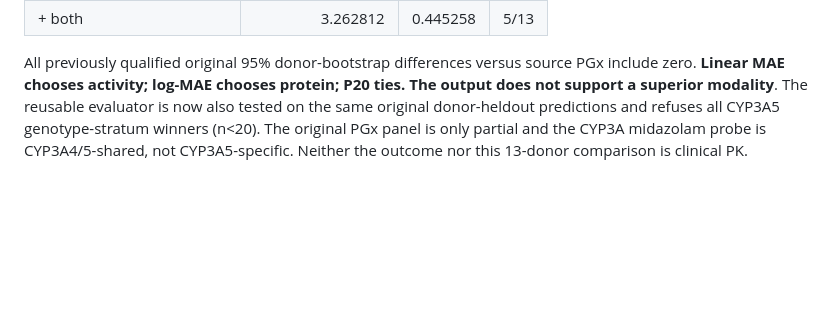
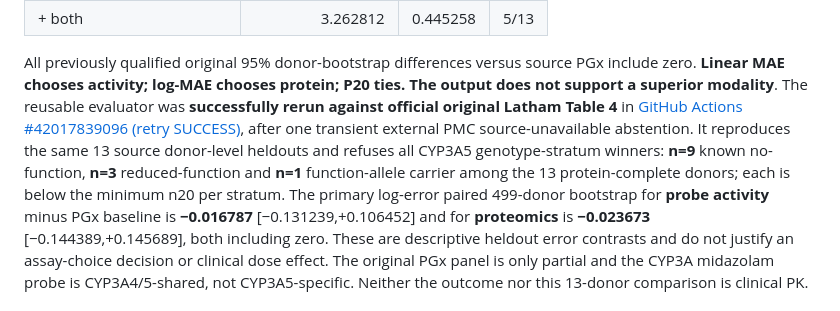
Before and after one commit to rberrah/Omics2PK, a Markdown page: docs/OMIC_INCREMENTAL_PK_ENDPOINT_QUALIFICATION_20261105.md, the part around the change. Drawn GitHub-style; blank space fills up the shorter version.

Commit message:
docs(actual): original official Latham n13 generic evidence rerun success, PGx stratum n9/3/1 all abstain

```diff
--- a/docs/OMIC_INCREMENTAL_PK_ENDPOINT_QUALIFICATION_20261105.md
+++ b/docs/OMIC_INCREMENTAL_PK_ENDPOINT_QUALIFICATION_20261105.md
@@ -125,9 +125,21 @@ rows were not committed.
 All previously qualified original 95% donor-bootstrap differences
 versus source PGx include zero. **Linear MAE chooses activity;
 log-MAE chooses protein; P20 ties. The output does not support
-a superior modality**. The reusable evaluator is now also
-tested on the same original donor-heldout predictions and
-refuses all CYP3A5 genotype-stratum winners (n<20).
+a superior modality**. The reusable evaluator was **successfully rerun against official
+original Latham Table 4** in
+[GitHub Actions #42017839096 (retry SUCCESS)](https://github.com/rberrah/Omics2PK/actions/runs/42017839096),
+after one transient external PMC source-unavailable abstention.
+It reproduces the same 13 source donor-level heldouts and
+refuses all CYP3A5 genotype-stratum winners:
+**n=9** known no-function, **n=3** reduced-function and
+**n=1** function-allele carrier among the 13 protein-complete
+donors; each is below the minimum n20 per stratum.
+The primary log-error paired 499-donor bootstrap for
+**probe activity** minus PGx baseline is **−0.016787**
+[−0.131239,+0.106452] and for **proteomics** is
+**−0.023673** [−0.144389,+0.145689], both including zero.
+These are descriptive heldout error contrasts and do not
+justify an assay-choice decision or clinical dose effect.
 The original PGx panel is only partial and the CYP3A
 midazolam probe is CYP3A4/5-shared, not CYP3A5-specific.
 Neither the outcome nor this 13-donor comparison is clinical PK.
```
